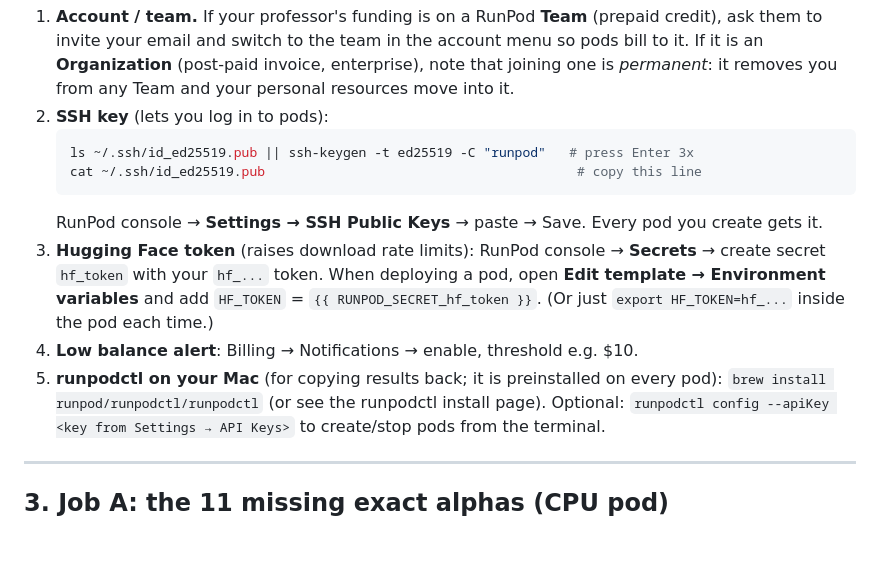
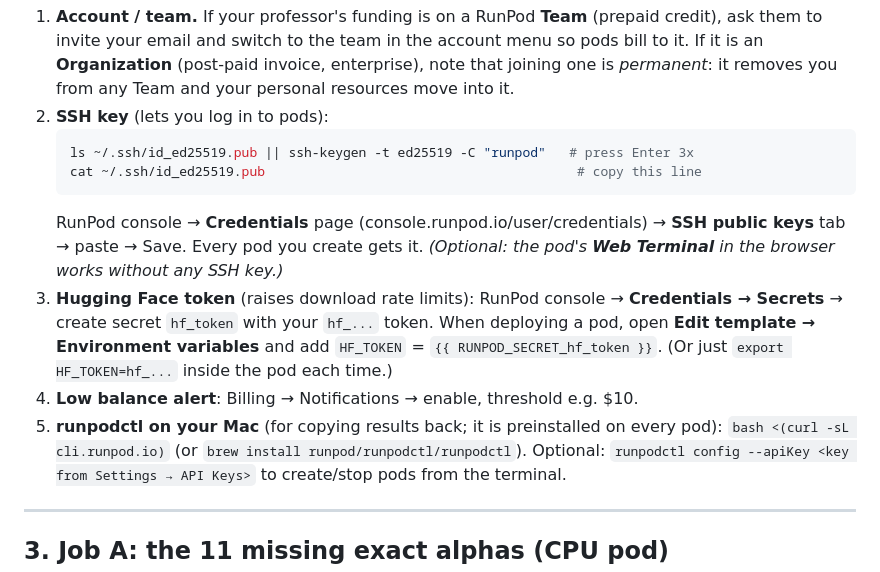
Before and after one commit to mdibrahimawad/numberline-datadecide, a Markdown page: docs/runpod.md, the part around the change. Rendered like a GitHub page; blank space fills up the shorter version.

Commit message:
docs/runpod.md: credentials page location, web terminal, runpodctl install
Co-Authored-By: Claude Opus 5.5 <noreply@anthropic.com>
Claude-Session: https://claude.ai/code/session_01P7X2AU2XNAsikFGMjXunrD

````diff
--- a/docs/runpod.md
+++ b/docs/runpod.md
@@ -63,14 +63,16 @@ the docs; **the deploy page shows the real price before you click Deploy, always
    ls ~/.ssh/id_ed25519.pub || ssh-keygen -t ed25519 -C "runpod"   # press Enter 3x
    cat ~/.ssh/id_ed25519.pub                                        # copy this line
    ```
-   RunPod console → **Settings → SSH Public Keys** → paste → Save. Every pod you create gets it.
-3. **Hugging Face token** (raises download rate limits): RunPod console → **Secrets** →
+   RunPod console → **Credentials** page (console.runpod.io/user/credentials) → **SSH public keys**
+   tab → paste → Save. Every pod you create gets it. *(Optional: the pod's **Web Terminal** in the
+   browser works without any SSH key.)*
+3. **Hugging Face token** (raises download rate limits): RunPod console → **Credentials → Secrets** →
    create secret `hf_token` with your `hf_...` token. When deploying a pod, open
    **Edit template → Environment variables** and add `HF_TOKEN` = `{{ RUNPOD_SECRET_hf_token }}`.
    (Or just `export HF_TOKEN=hf_...` inside the pod each time.)
 4. **Low balance alert**: Billing → Notifications → enable, threshold e.g. $10.
 5. **runpodctl on your Mac** (for copying results back; it is preinstalled on every pod):
-   `brew install runpod/runpodctl/runpodctl` (or see the runpodctl install page). Optional:
+   `bash <(curl -sL cli.runpod.io)` (or `brew install runpod/runpodctl/runpodctl`). Optional:
    `runpodctl config --apiKey <key from Settings → API Keys>` to create/stop pods from the terminal.
 
 ---
````
